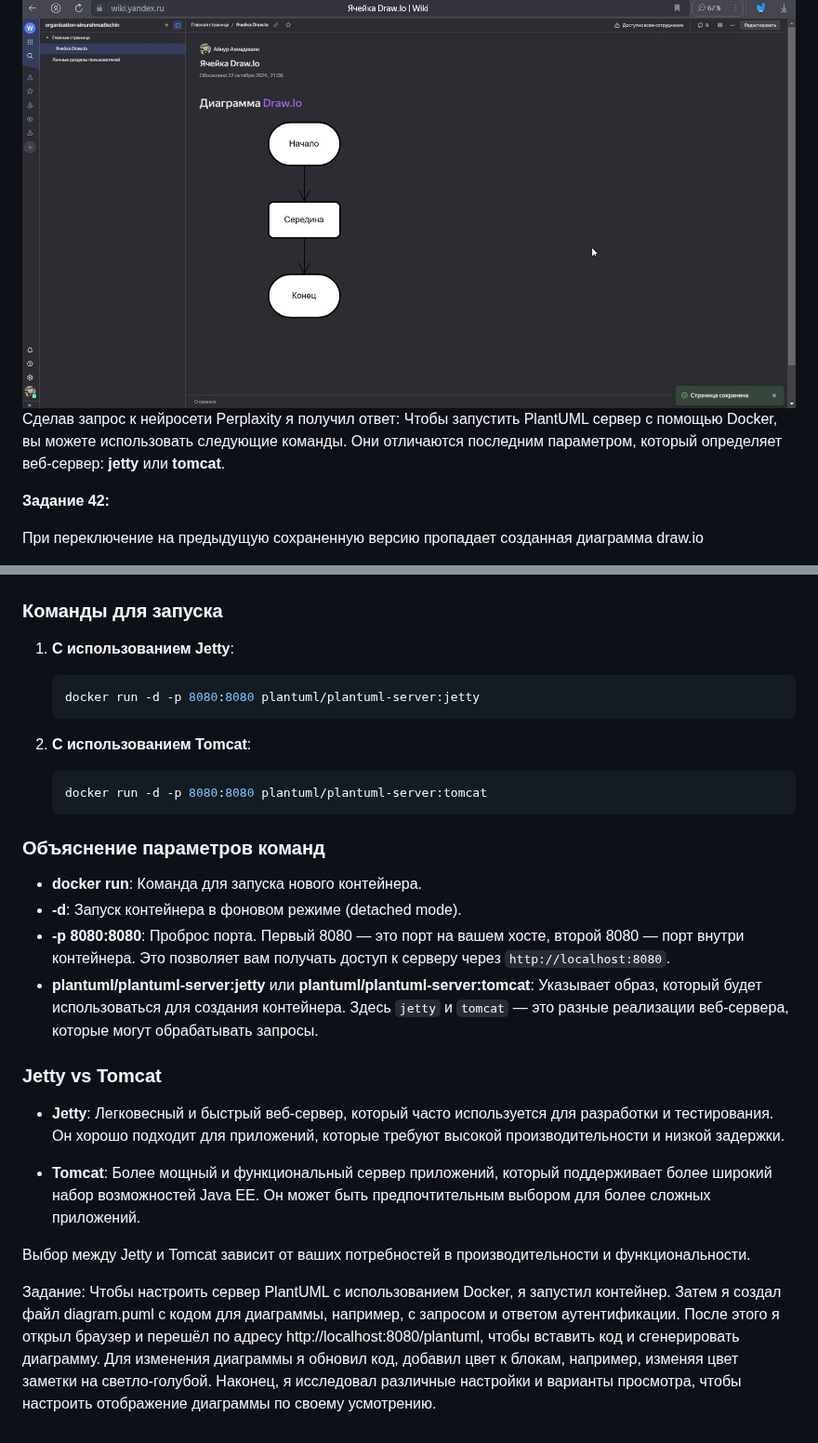
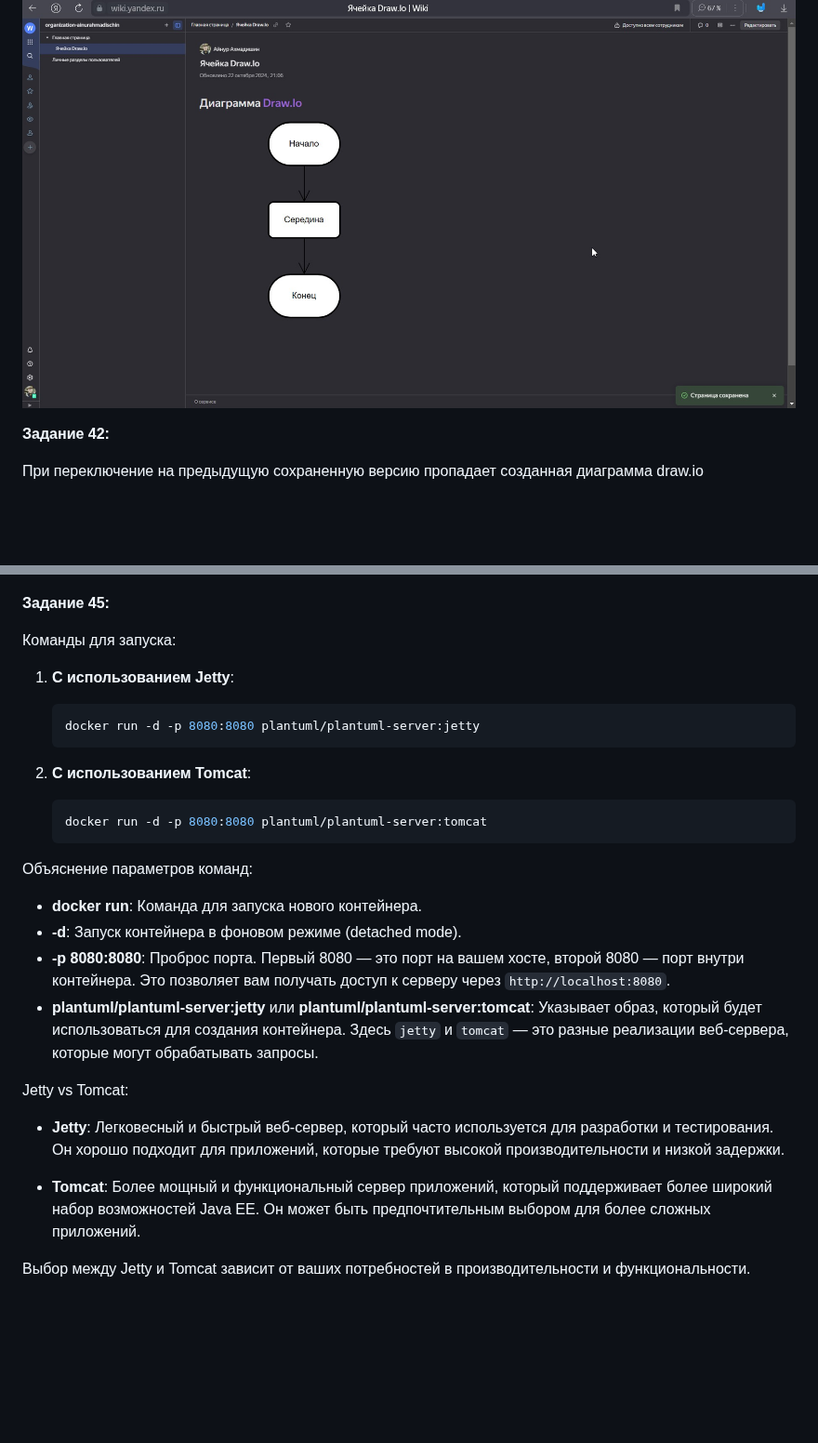
Before and after one commit to Ainyr-Akhmadishin/test_repo, a Markdown page: Отчёт Ахмадишин ИВТ-ИСУ-102Б.MD, 2 parts joined by grey strips. Shown at 93% size. Drawn GitHub-style; blank space fills up the shorter version.

````diff
--- a/Отчёт Ахмадишин ИВТ-ИСУ-102Б.MD
+++ b/Отчёт Ахмадишин ИВТ-ИСУ-102Б.MD
@@ -200,8 +234,6 @@ Yandex Wiki - это бесплатный инструмент для созда
 **Задание 41:**
 
 ![Задание41](Задание41.jpg)
-Сделав запрос к нейросети Perplaxity я получил ответ:
-Чтобы запустить PlantUML сервер с помощью Docker, вы можете использовать следующие команды. Они отличаются последним параметром, который определяет веб-сервер: **jetty** или **tomcat**.
 
 **Задание 42:**
 
@@ -221,7 +253,9 @@ Yandex Wiki - это бесплатный инструмент для созда
 
 ![Задание44](Задание44.jpg)
 
-### Команды для запуска
+**Задание 45:**
+
+Команды для запуска:
 
 1. **С использованием Jetty**:
    ```bash
@@ -233,20 +267,17 @@ Yandex Wiki - это бесплатный инструмент для созда
    docker run -d -p 8080:8080 plantuml/plantuml-server:tomcat
    ```
 
-### Объяснение параметров команд
+Объяснение параметров команд:
 
 - **docker run**: Команда для запуска нового контейнера.
 - **-d**: Запуск контейнера в фоновом режиме (detached mode).
 - **-p 8080:8080**: Проброс порта. Первый 8080 — это порт на вашем хосте, второй 8080 — порт внутри контейнера. Это позволяет вам получать доступ к серверу через `http://localhost:8080`.
 - **plantuml/plantuml-server:jetty** или **plantuml/plantuml-server:tomcat**: Указывает образ, который будет использоваться для создания контейнера. Здесь `jetty` и `tomcat` — это разные реализации веб-сервера, которые могут обрабатывать запросы.
 
-### Jetty vs Tomcat
+Jetty vs Tomcat:
 
 - **Jetty**: Легковесный и быстрый веб-сервер, который часто используется для разработки и тестирования. Он хорошо подходит для приложений, которые требуют высокой производительности и низкой задержки.
 
 - **Tomcat**: Более мощный и функциональный сервер приложений, который поддерживает более широкий набор возможностей Java EE. Он может быть предпочтительным выбором для более сложных приложений.
 
 Выбор между Jetty и Tomcat зависит от ваших потребностей в производительности и функциональности.
-
-Задание:
-Чтобы настроить сервер PlantUML с использованием Docker, я запустил контейнер. Затем я создал файл diagram.puml с кодом для диаграммы, например, с запросом и ответом аутентификации. После этого я открыл браузер и перешёл по адресу http://localhost:8080/plantuml, чтобы вставить код и сгенерировать диаграмму. Для изменения диаграммы я обновил код, добавил цвет к блокам, например, изменяя цвет заметки на светло-голубой. Наконец, я исследовал различные настройки и варианты просмотра, чтобы настроить отображение диаграммы по своему усмотрению.
````
Also changed, not shown: other parts of Отчёт Ахмадишин ИВТ-ИСУ-102Б.MD (+40 -6 lines).
